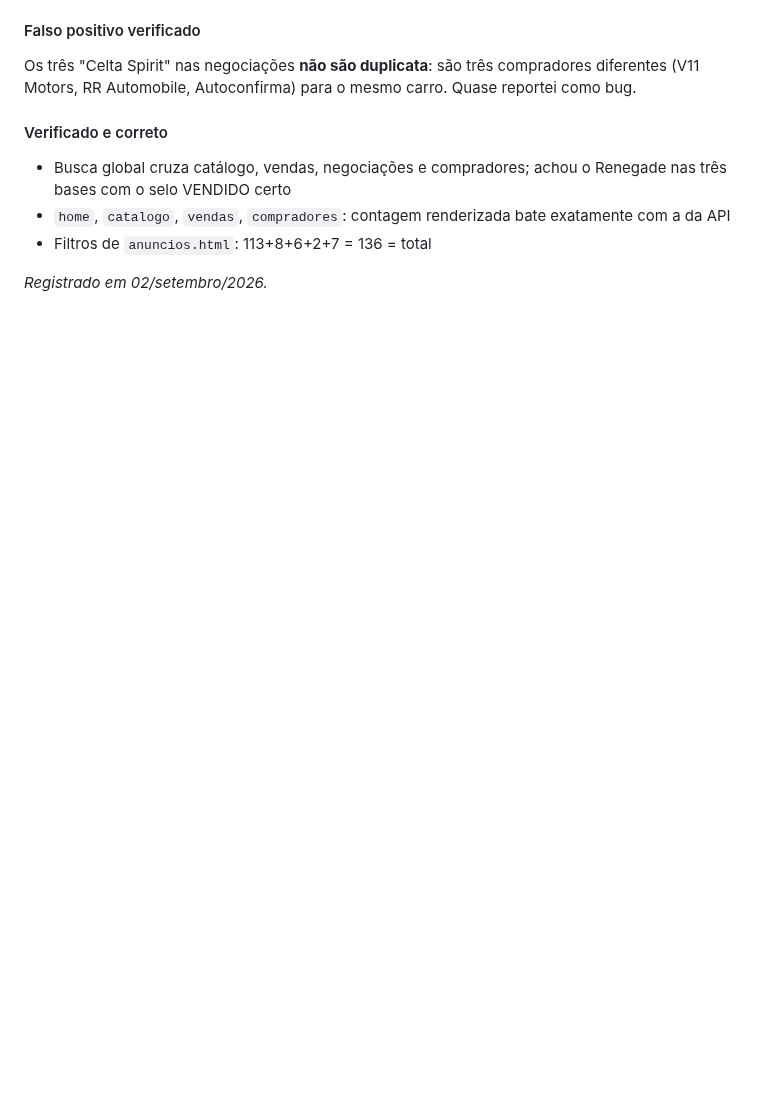
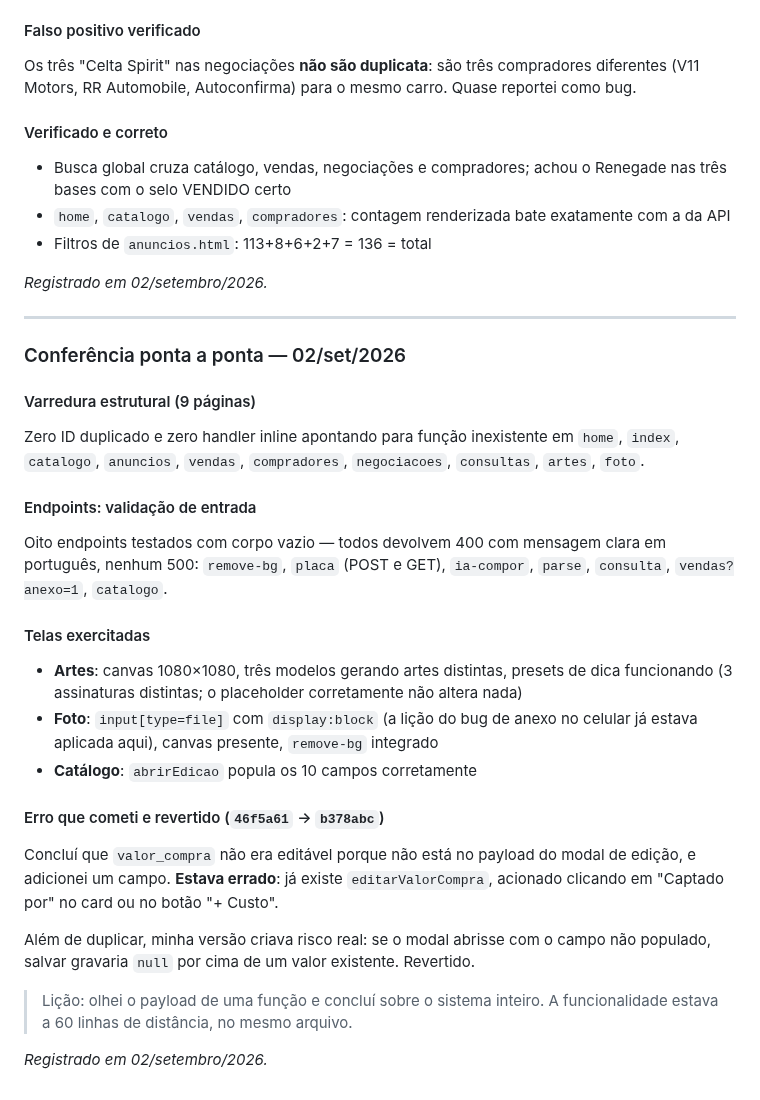
Before and after one commit to Carronarederepasses/gerador-cnr, a Markdown page: CLAUDE.md, the part around the change. Drawn GitHub-style; blank space fills up the shorter version.

Commit message:
docs: conferencia ponta a ponta
Co-Authored-By: Claude Sonnet 4.6 <noreply@anthropic.com>

```diff
--- a/CLAUDE.md
+++ b/CLAUDE.md
@@ -1832,3 +1832,44 @@ carro. Quase reportei como bug.
 - Filtros de `anuncios.html`: 113+8+6+2+7 = 136 = total
 
 *Registrado em 02/setembro/2026.*
+
+---
+
+### Conferência ponta a ponta — 02/set/2026
+
+#### Varredura estrutural (9 páginas)
+
+Zero ID duplicado e zero handler inline apontando para função inexistente em
+`home`, `index`, `catalogo`, `anuncios`, `vendas`, `compradores`,
+`negociacoes`, `consultas`, `artes`, `foto`.
+
+#### Endpoints: validação de entrada
+
+Oito endpoints testados com corpo vazio — todos devolvem 400 com mensagem
+clara em português, nenhum 500: `remove-bg`, `placa` (POST e GET),
+`ia-compor`, `parse`, `consulta`, `vendas?anexo=1`, `catalogo`.
+
+#### Telas exercitadas
+
+- **Artes**: canvas 1080×1080, três modelos gerando artes distintas, presets
+  de dica funcionando (3 assinaturas distintas; o placeholder corretamente
+  não altera nada)
+- **Foto**: `input[type=file]` com `display:block` (a lição do bug de anexo no
+  celular já estava aplicada aqui), canvas presente, `remove-bg` integrado
+- **Catálogo**: `abrirEdicao` popula os 10 campos corretamente
+
+#### Erro que cometi e revertido (`46f5a61` → `b378abc`)
+
+Concluí que `valor_compra` não era editável porque não está no payload do
+modal de edição, e adicionei um campo. **Estava errado**: já existe
+`editarValorCompra`, acionado clicando em "Captado por" no card ou no botão
+"+ Custo".
+
+Além de duplicar, minha versão criava risco real: se o modal abrisse com o
+campo não populado, salvar gravaria `null` por cima de um valor existente.
+Revertido.
+
+> Lição: olhei o payload de uma função e concluí sobre o sistema inteiro.
+> A funcionalidade estava a 60 linhas de distância, no mesmo arquivo.
+
+*Registrado em 02/setembro/2026.*
```
